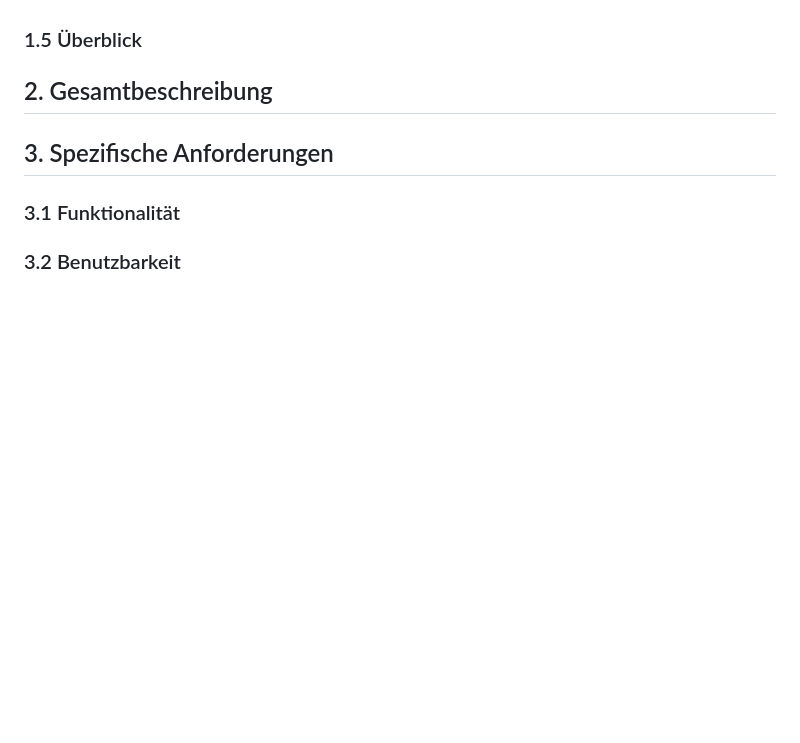
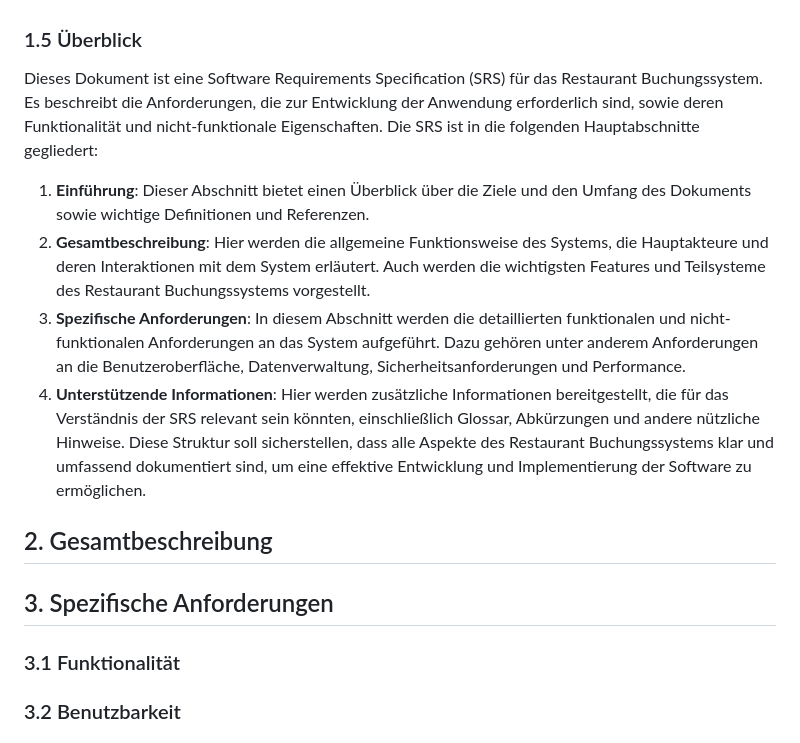
Before and after one commit to AlinaBoess/SoftwareEngineeringProjektTINF23B5, a Markdown page: documentation/SoftwareRequirementDocumentation.md, the part around the change. Rendered like a GitHub page; blank space fills up the shorter version.

Commit message:
Adding 1.5

```diff
--- a/documentation/SoftwareRequirementDocumentation.md
+++ b/documentation/SoftwareRequirementDocumentation.md
@@ -79,6 +79,13 @@ Die folgende Liste enthält alle Dokumente und Quellen, auf die im Rahmen dieser
    Link: [Blog auf GitHub Discussions](https://github.com/AlinaBoess/SoftwareEngineeringProjektTINF23B5/discussions)
 
 ### 1.5 Überblick
+Dieses Dokument ist eine Software Requirements Specification (SRS) für das Restaurant Buchungssystem. Es beschreibt die Anforderungen, die zur Entwicklung der Anwendung erforderlich sind, sowie deren Funktionalität und nicht-funktionale Eigenschaften.
+Die SRS ist in die folgenden Hauptabschnitte gegliedert:
+1. **Einführung**: Dieser Abschnitt bietet einen Überblick über die Ziele und den Umfang des Dokuments sowie wichtige Definitionen und Referenzen.
+2. **Gesamtbeschreibung**: Hier werden die allgemeine Funktionsweise des Systems, die Hauptakteure und deren Interaktionen mit dem System erläutert. Auch werden die wichtigsten Features und Teilsysteme des Restaurant Buchungssystems vorgestellt.
+3. **Spezifische Anforderungen**: In diesem Abschnitt werden die detaillierten funktionalen und nicht-funktionalen Anforderungen an das System aufgeführt. Dazu gehören unter anderem Anforderungen an die Benutzeroberfläche, Datenverwaltung, Sicherheitsanforderungen und Performance.
+4. **Unterstützende Informationen**: Hier werden zusätzliche Informationen bereitgestellt, die für das Verständnis der SRS relevant sein könnten, einschließlich Glossar, Abkürzungen und andere nützliche Hinweise.
+Diese Struktur soll sicherstellen, dass alle Aspekte des Restaurant Buchungssystems klar und umfassend dokumentiert sind, um eine effektive Entwicklung und Implementierung der Software zu ermöglichen.
 
 ## 2. Gesamtbeschreibung
 
```
